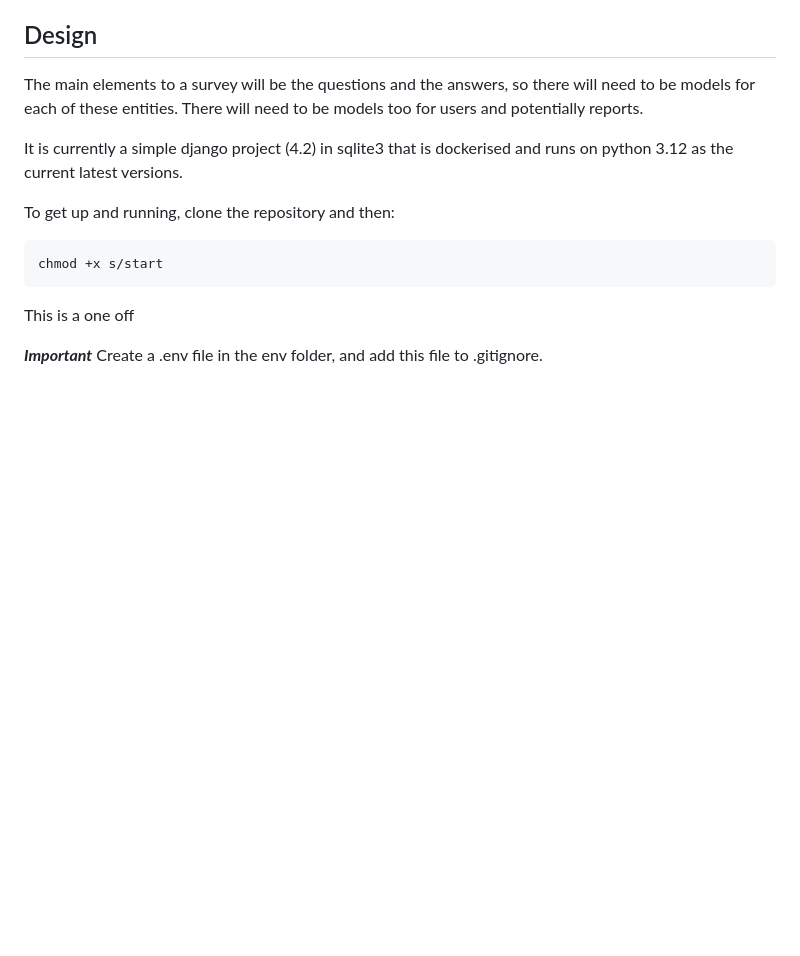
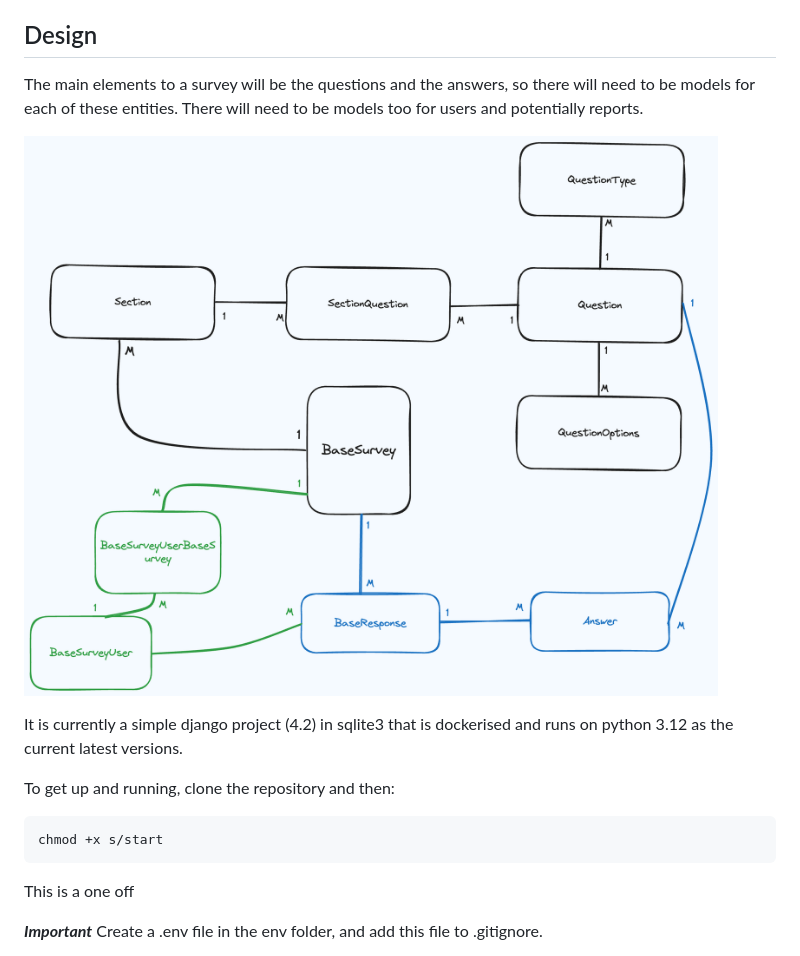
Before and after one commit to eatyourpeas/audit, a Markdown page: README.md, the part around the change. GitHub-like rendering; pictures changed too: static/schema.png (added); blank space fills up the shorter version.

```diff
--- a/README.md
+++ b/README.md
@@ -11,6 +11,8 @@ This survey platform therefore is aimed to allow the user to create the question
 ## Design
 
 The main elements to a survey will be the questions and the answers, so there will need to be models for each of these entities. There will need to be models too for users and potentially reports.
+
+![image](static/schema.png)
 
 It is currently a simple django project (4.2) in sqlite3 that is dockerised and runs on python 3.12 as the current latest versions.
 
```
Also changed, not shown: 6 other files.
